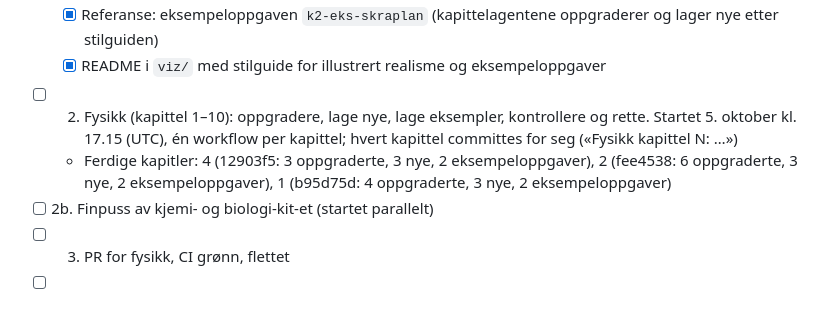
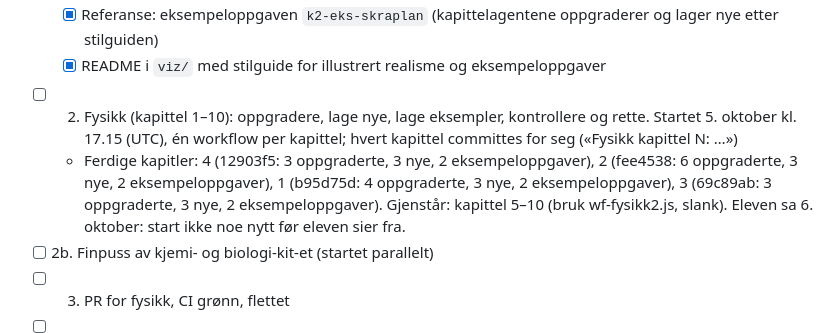
Before and after one commit to 52c854mb96-ship-it/SmartNotes, a Markdown page: docs/VISUALISERINGER-PLAN.md, the part around the change. Drawn GitHub-style; blank space fills up the shorter version.

Commit message:
Visualiseringer (under arbeid): fysikk kapittel 1–4 ferdig i arbeidsplanen
Co-Authored-By: Claude Opus 5.5 <noreply@anthropic.com>
Claude-Session: https://claude.ai/code/session_01SRsbKFNsxVugr27kycJk1W

```diff
--- a/docs/VISUALISERINGER-PLAN.md
+++ b/docs/VISUALISERINGER-PLAN.md
@@ -39,7 +39,7 @@ Merk av her når en del er ferdig, og commit + push. Grenen er `claude/blissful-
   - [x] Referanse: eksempeloppgaven `k2-eks-skraplan` (kapittelagentene oppgraderer og lager nye etter stilguiden)
   - [x] README i `viz/` med stilguide for illustrert realisme og eksempeloppgaver
 - [ ] 2. Fysikk (kapittel 1–10): oppgradere, lage nye, lage eksempler, kontrollere og rette. Startet 5. oktober kl. 17.15 (UTC), én workflow per kapittel; hvert kapittel committes for seg («Fysikk kapittel N: …»)
-  - Ferdige kapitler: 4 (12903f5: 3 oppgraderte, 3 nye, 2 eksempeloppgaver), 2 (fee4538: 6 oppgraderte, 3 nye, 2 eksempeloppgaver), 1 (b95d75d: 4 oppgraderte, 3 nye, 2 eksempeloppgaver)
+  - Ferdige kapitler: 4 (12903f5: 3 oppgraderte, 3 nye, 2 eksempeloppgaver), 2 (fee4538: 6 oppgraderte, 3 nye, 2 eksempeloppgaver), 1 (b95d75d: 4 oppgraderte, 3 nye, 2 eksempeloppgaver), 3 (69c89ab: 3 oppgraderte, 3 nye, 2 eksempeloppgaver). Gjenstår: kapittel 5–10 (bruk wf-fysikk2.js, slank). Eleven sa 6. oktober: start ikke noe nytt før eleven sier fra.
 - [ ] 2b. Finpuss av kjemi- og biologi-kit-et (startet parallelt)
 - [ ] 3. PR for fysikk, CI grønn, flettet
 - [ ] 4. Kjemi (kapittel 1–8)
```
